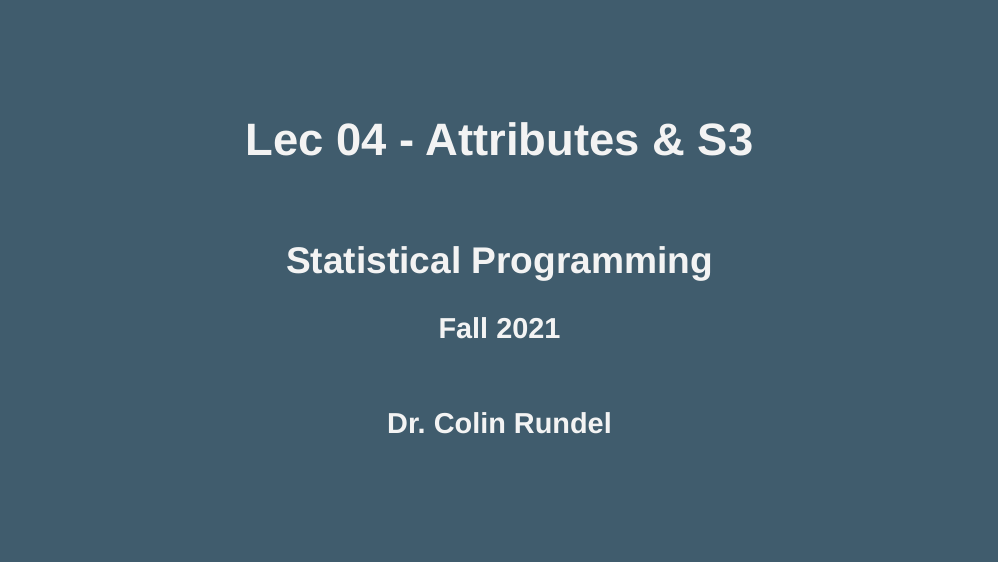
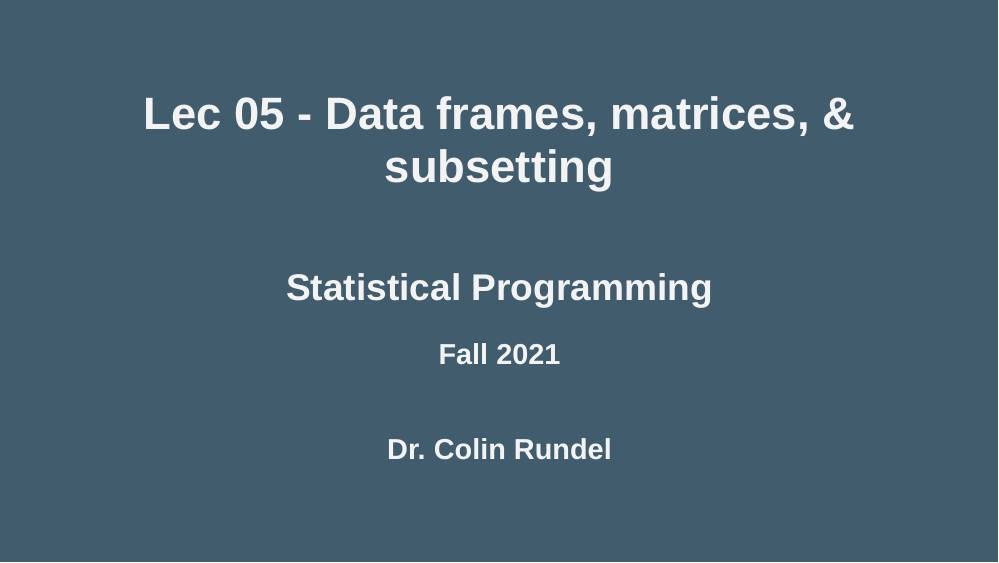
Before and after one commit to Sta523-Fa21/website, an R Markdown document (static/slides/Lec05.Rmd): page 1 of 43. Rendered offline with R 4.5, knitr and Pandoc, with nearby package versions; the slides are laid out offline by our stand-in for remark.js, each with all of its steps uncovered, in fonts that may differ from those the slides ask for, and without slide numbers, shadows or browser add-ons.

Commit message:
Fix title

```diff
--- a/static/slides/Lec05.Rmd
+++ b/static/slides/Lec05.Rmd
@@ -1,5 +1,5 @@
 ---
-title: "Lec 04 - Attributes & S3"
+title: "Lec 05 - Data frames, matrices, & subsetting"
 subtitle: "<br/> Statistical Programming"
 author: "Fall 2021"
 date: "<br/> Dr. Colin Rundel"
```
